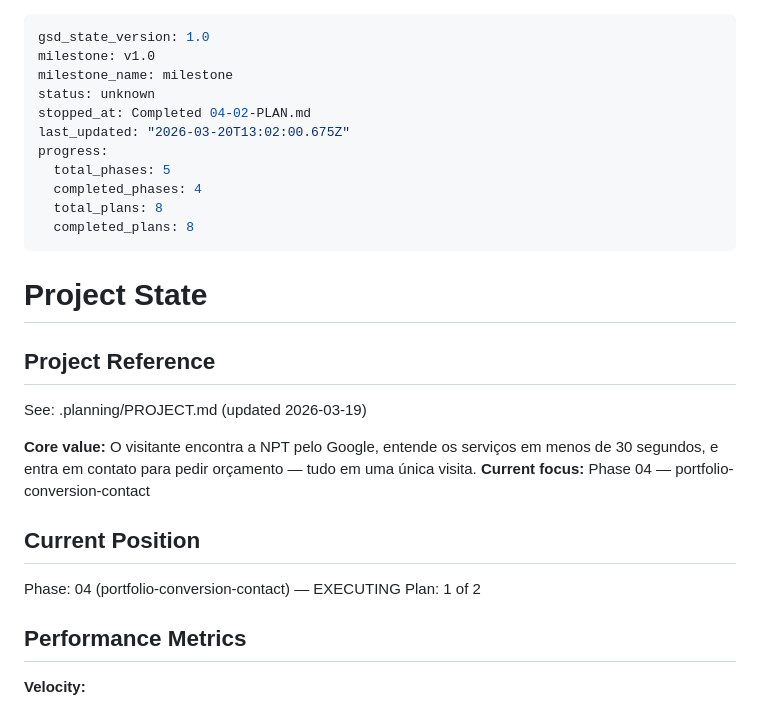
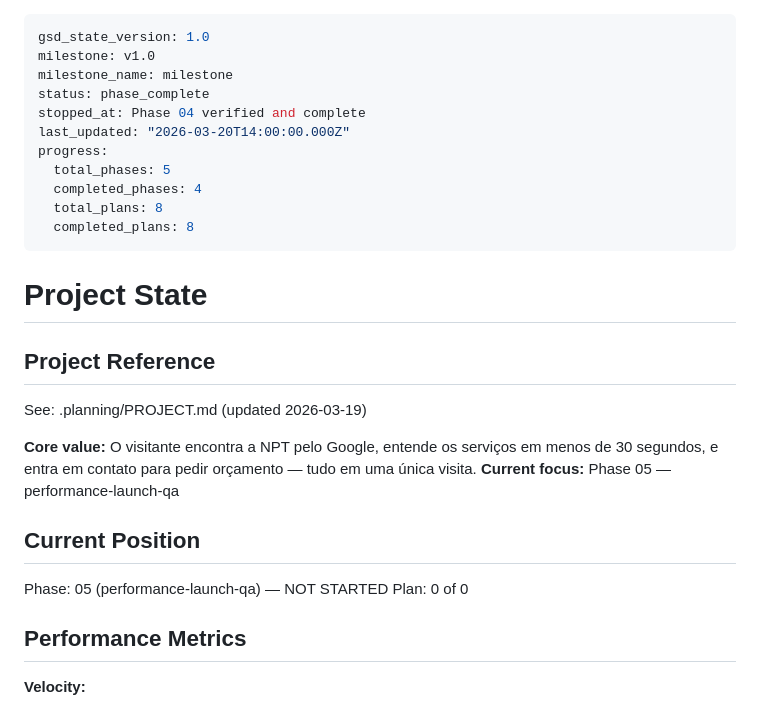
Before and after one commit to victoraldrighi/NPT-site, a Markdown page: .planning/STATE.md, the part around the change. GitHub-like rendering.

Commit message:
docs(04): verification passed — Phase 4 complete (9/9 must-haves)
Portfolio, contact form, WhatsApp FAB, phone tel: and email mailto:
all verified across 8 pages. Vite build exits 0. Phase 4 goal achieved.

Co-Authored-By: Claude Sonnet 4.6 <noreply@anthropic.com>

```diff
--- a/.planning/STATE.md
+++ b/.planning/STATE.md
@@ -2,9 +2,9 @@
 gsd_state_version: 1.0
 milestone: v1.0
 milestone_name: milestone
-status: unknown
-stopped_at: Completed 04-02-PLAN.md
-last_updated: "2026-03-20T13:02:00.675Z"
+status: phase_complete
+stopped_at: Phase 04 verified and complete
+last_updated: "2026-03-20T14:00:00.000Z"
 progress:
   total_phases: 5
   completed_phases: 4
@@ -19,12 +19,12 @@ progress:
 See: .planning/PROJECT.md (updated 2026-03-19)
 
 **Core value:** O visitante encontra a NPT pelo Google, entende os serviços em menos de 30 segundos, e entra em contato para pedir orçamento — tudo em uma única visita.
-**Current focus:** Phase 04 — portfolio-conversion-contact
+**Current focus:** Phase 05 — performance-launch-qa
 
 ## Current Position
 
-Phase: 04 (portfolio-conversion-contact) — EXECUTING
-Plan: 1 of 2
+Phase: 05 (performance-launch-qa) — NOT STARTED
+Plan: 0 of 0
 
 ## Performance Metrics
 
```
Also changed, not shown: 1 other file.
